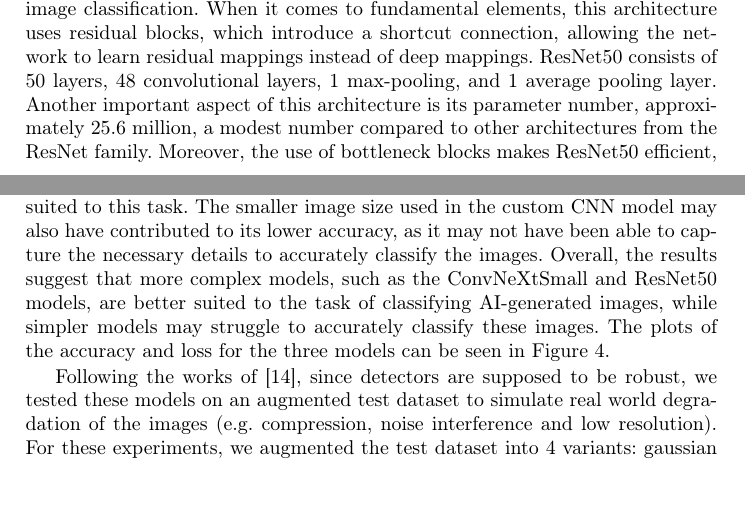
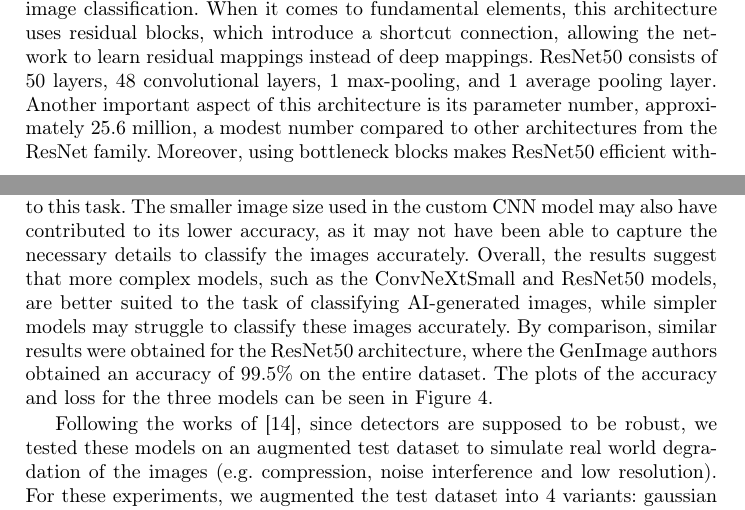
Before and after one commit to IacobIsabelaIE/Deep_Learning_Project_Emilia_Isabela, a LaTeX paper (report/dl_report.tex): two parts of pages 6 and 8 of 11, joined at a grey line, cut so that both start at the same text, the shorter picture padded with empty space. Compiled offline with pdfLaTeX.

Commit message:
small report change

```diff
--- a/report/dl_report.tex
+++ b/report/dl_report.tex
@@ -123,5 +124,5 @@ The custom CNN used in this task was designed as a lightweight model, suitable f
     \label{fig:custom-cnn}
 \end{figure}
 
-Resnet50 is a deep CNN architecture that introduced residual learning, a concept that was proposed to solve the vanishing gradient problem in very deep networks. It was developed as part of the ResNet family, and this specific version (ResNet50) became popular and a widely used architecture, especially in image classification. When it comes to fundamental elements, this architecture uses residual blocks, which introduce a shortcut connection, allowing the network to learn residual mappings instead of deep mappings. ResNet50 consists of 50 layers, 48 convolutional layers, 1 max-pooling, and 1 average pooling layer. Another important aspect of this architecture is its parameter number, approximately 25.6 million, a modest number compared to other architectures from the ResNet family. Moreover, the use of bottleneck blocks makes ResNet50 efficient, without losing accuracy points. For our experiment, the model was initialized with ImageNet weights to capitalize on pre-learned features, this dataset having over a million images across 1000 categories. This way, our model has a strong baseline of generalized features instead of learning from scratch, like in the first example. The top classification layer of ResNet50 was removed, so we can better adapt the network for our task, to append custom layers for our classification task. Now, the model accepts inputs of 224x224x3, consistent with the ResNet50 architecture. We wanted to ensure that the model's baseline remained intact, meaning that we wanted the model to keep the generic features. Therefore, we froze the convolutional layers of the base model. This way, the base layers will not be updated during training, saving a lot of computational costs and risk regarding overfitting. A custom classification head is appended to the base model, to fine-tune the base model for our task, a binary classification, consisting of several elements: global average pooling, a fully connected layer, which is essentially a dense layer with 256 neurons, and ReLU activation, a dropout layer, with the same scope as the one used in the first experiment with the custom network, where we deactivated half of the neurons and an output layer, a dense layer with a single neuron and sigmoid activation, where the output values closer to 0 indicate AI-generated images, and values closer to 1, real photos. The model was compiled using binary cross-entropy as a loss function, as an optimizer we used SGD, and as a default metric, we selected accuracy.
+Resnet50 is a deep CNN architecture that introduced residual learning, a concept that was proposed to solve the vanishing gradient problem in very deep networks. It was developed as part of the ResNet family, and this specific version (ResNet50) became popular and a widely used architecture, especially in image classification. When it comes to fundamental elements, this architecture uses residual blocks, which introduce a shortcut connection, allowing the network to learn residual mappings instead of deep mappings. ResNet50 consists of 50 layers, 48 convolutional layers, 1 max-pooling, and 1 average pooling layer. Another important aspect of this architecture is its parameter number, approximately 25.6 million, a modest number compared to other architectures from the ResNet family. Moreover, using bottleneck blocks makes ResNet50 efficient without losing accuracy points. For our experiment, the model was initialized with ImageNet weights to capitalize on pre-learned features, this dataset having over a million images across 1000 categories. This way, our model has a strong baseline of generalized features instead of learning from scratch, like in the first example. The top classification layer of ResNet50 was removed so we can better adapt the network for our task to append custom layers for our classification task. Now, the model accepts inputs of 224x224x3, consistent with the ResNet50 architecture. We wanted to ensure that the model's baseline remained intact, meaning that we wanted the model to keep the generic features. Therefore, we froze the convolutional layers of the base model. This way, the base layers will not be updated during training, saving a lot of computational costs and risk regarding overfitting. A custom classification head is appended to the base model to fine-tune the base model for our task, a binary classification consisting of several elements: global average pooling, a fully connected layer, which is essentially a dense layer with 256 neurons, and ReLU activation, a dropout layer, with the same scope as the one used in the first experiment with the custom network, where we deactivated half of the neurons and an output layer, a dense layer with a single neuron and sigmoid activation, where the output values closer to 0 indicate AI-generated images, and values closer to 1, real photos. The model was compiled using binary cross-entropy as a loss function; as an optimizer, we used SGD, and as a default metric, we selected accuracy.
 
@@ -148,7 +149,7 @@ All the aforementioned experiments were run on Google Colab resources, using the
     \label{tab:simpleresults}
 \end{table}
 
-As can be seen from the results, the ConvNeXtSmall model outperforms the other two models, achieving an accuracy of 99\%. The ResNet50 model also performs well, with an accuracy of 98.2\%, while the custom CNN model has an accuracy of 74.9\%. The results show that the ConvNeXtSmall model is the most effective at classifying AI-generated images, while the ResNet50 model is also highly accurate. The custom CNN model, however, is less effective at classifying AI-generated images, suggesting that more complex models may be better suited to this task. The smaller image size used in the custom CNN model may also have contributed to its lower accuracy, as it may not have been able to capture the necessary details to accurately classify the images. Overall, the results suggest that more complex models, such as the ConvNeXtSmall and ResNet50 models, are better suited to the task of classifying AI-generated images, while simpler models may struggle to accurately classify these images. The plots of the accuracy and loss for the three models can be seen in Figure~\ref{fig:sixgraphs}.
+As can be seen from the results, the ConvNeXtSmall model outperforms the other two models, achieving an accuracy of 99\%. The ResNet50 model also performs well, with an accuracy of 98.2\%, while the custom CNN model has an accuracy of 74.9\%. The results show that the ConvNeXtSmall model is the most effective at classifying AI-generated images, while the ResNet50 model is also highly accurate. The custom CNN model, however, is less effective at classifying AI-generated images, suggesting that more complex models may be better suited to this task. The smaller image size used in the custom CNN model may also have contributed to its lower accuracy, as it may not have been able to capture the necessary details to classify the images accurately. Overall, the results suggest that more complex models, such as the ConvNeXtSmall and ResNet50 models, are better suited to the task of classifying AI-generated images, while simpler models may struggle to classify these images accurately. By comparison, similar results were obtained for the ResNet50 architecture, where the GenImage authors obtained an accuracy of 99.5\%  on the entire dataset. The plots of the accuracy and loss for the three models can be seen in Figure~\ref{fig:sixgraphs}.
 
 \begin{figure}[htbp]
     \centering
```
Also changed, not shown: report/dl_report.pdf, report/dl_report.tex (7 more changed lines), 1 other file.
